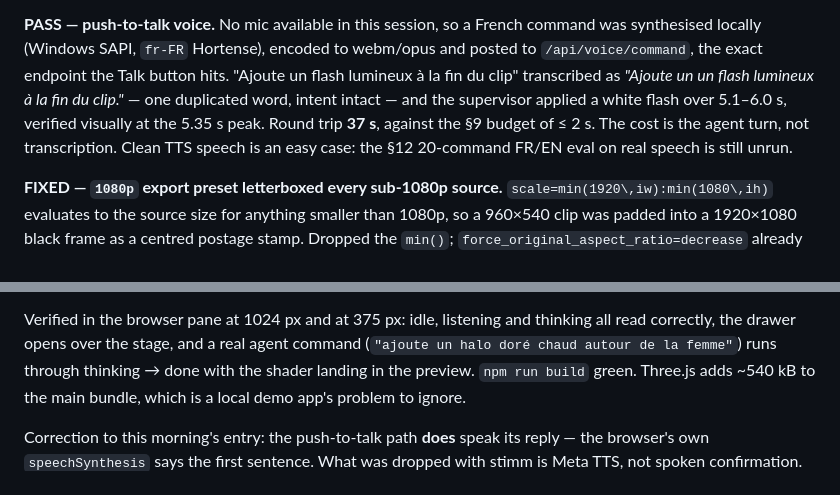
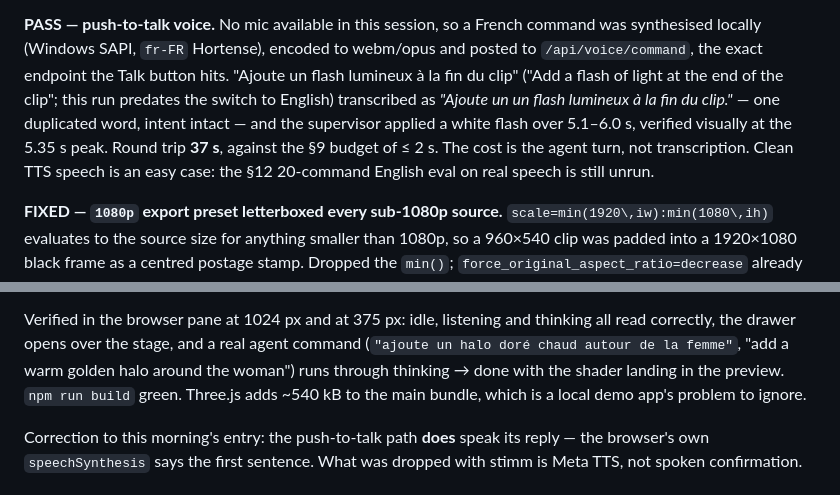
Before and after one commit to EtienneLescot/shouldercut, a Markdown page: docs/spikes.md, 2 parts joined by grey strips. Drawn GitHub-style.

```diff
--- a/docs/spikes.md
+++ b/docs/spikes.md
@@ -232,12 +232,13 @@ demo scale, not a matte.
 French command was synthesised locally (Windows SAPI, `fr-FR`
 Hortense), encoded to webm/opus and posted to `/api/voice/command`, the
 exact endpoint the Talk button hits. "Ajoute un flash lumineux à la fin
-du clip" transcribed as *"Ajoute un un flash lumineux à la fin du
-clip."* — one duplicated word, intent intact — and the supervisor
+du clip" ("Add a flash of light at the end of the clip"; this run predates
+the switch to English) transcribed as *"Ajoute un un flash lumineux à la
+fin du clip."* — one duplicated word, intent intact — and the supervisor
 applied a white flash over 5.1–6.0 s, verified visually at the 5.35 s
 peak. Round trip **37 s**, against the §9 budget of ≤ 2 s. The cost is
 the agent turn, not transcription. Clean TTS speech is an easy case:
-the §12 20-command FR/EN eval on real speech is still unrun.
+the §12 20-command English eval on real speech is still unrun.
 
 **FIXED — `1080p` export preset letterboxed every sub-1080p source.**
 `scale=min(1920\,iw):min(1080\,ih)` evaluates to the source size for
@@ -350,7 +351,8 @@ control, because the product's claim is that you talk and it cuts.
 
 Verified in the browser pane at 1024 px and at 375 px: idle, listening
 and thinking all read correctly, the drawer opens over the stage, and a
-real agent command (`"ajoute un halo doré chaud autour de la femme"`)
+real agent command (`"ajoute un halo doré chaud autour de la femme"`,
+"add a warm golden halo around the woman")
 runs through thinking → done with the shader landing in the preview.
 `npm run build` green. Three.js adds ~540 kB to the main bundle, which
 is a local demo app's problem to ignore.
```
Also changed, not shown: docs/SPEC.md (+5 -5 lines), docs/generative-video-architecture.md (+4 -5 lines).
